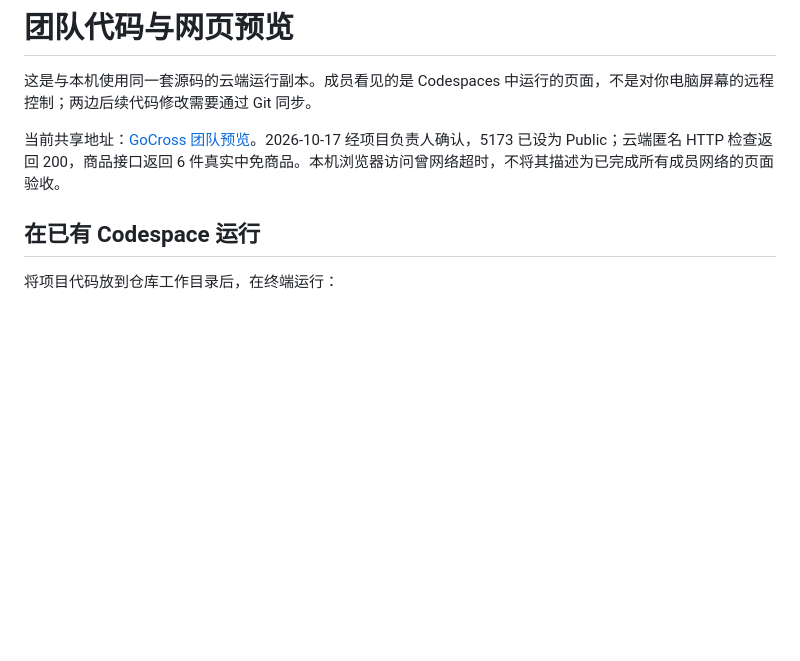
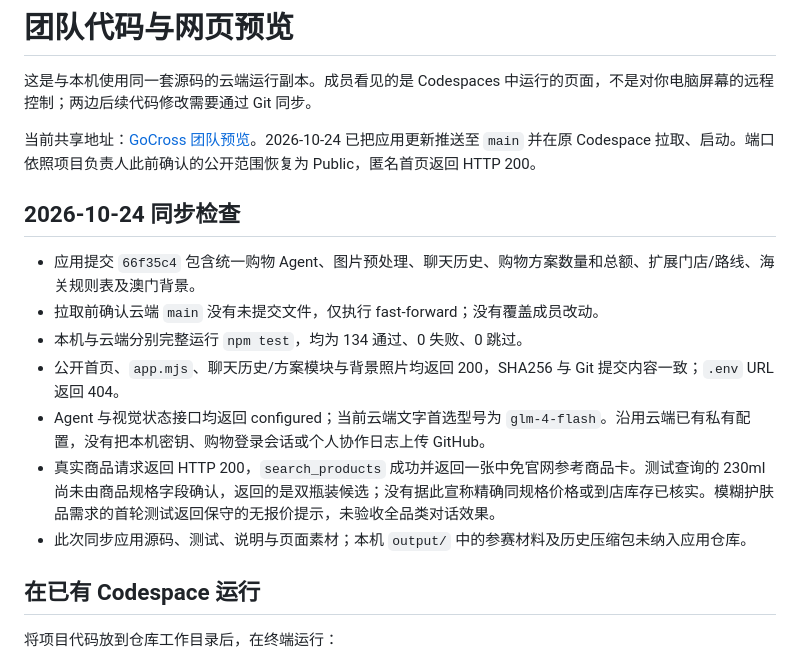
Before and after one commit to Alex8a26121022/gocross-ai, a Markdown page: docs/team-preview.md, the part around the change. Rendered like a GitHub page; blank space fills up the shorter version.

```diff
--- a/docs/team-preview.md
+++ b/docs/team-preview.md
@@ -2,7 +2,17 @@
 
 这是与本机使用同一套源码的云端运行副本。成员看见的是 Codespaces 中运行的页面，不是对你电脑屏幕的远程控制；两边后续代码修改需要通过 Git 同步。
 
-当前共享地址：[GoCross 团队预览](https://super-duper-robot-jrqrj964x76qh5rxq-5173.app.github.dev/)。2026-10-17 经项目负责人确认，5173 已设为 Public；云端匿名 HTTP 检查返回 200，商品接口返回 6 件真实中免商品。本机浏览器访问曾网络超时，不将其描述为已完成所有成员网络的页面验收。
+当前共享地址：[GoCross 团队预览](https://super-duper-robot-jrqrj964x76qh5rxq-5173.app.github.dev/)。2026-10-24 已把应用更新推送至 `main` 并在原 Codespace 拉取、启动。端口依照项目负责人此前确认的公开范围恢复为 Public，匿名首页返回 HTTP 200。
+
+## 2026-10-24 同步检查
+
+- 应用提交 `66f35c4` 包含统一购物 Agent、图片预处理、聊天历史、购物方案数量和总额、扩展门店/路线、海关规则表及澳门背景。
+- 拉取前确认云端 `main` 没有未提交文件，仅执行 fast-forward；没有覆盖成员改动。
+- 本机与云端分别完整运行 `npm test`，均为 134 通过、0 失败、0 跳过。
+- 公开首页、`app.mjs`、聊天历史/方案模块与背景照片均返回 200，SHA256 与 Git 提交内容一致；`.env` URL 返回 404。
+- Agent 与视觉状态接口均返回 configured；当前云端文字首选型号为 `glm-4-flash`。沿用云端已有私有配置，没有把本机密钥、购物登录会话或个人协作日志上传 GitHub。
+- 真实商品请求返回 HTTP 200，`search_products` 成功并返回一张中免官网参考商品卡。测试查询的 230ml 尚未由商品规格字段确认，返回的是双瓶装候选；没有据此宣称精确同规格价格或到店库存已核实。模糊护肤品需求的首轮测试返回保守的无报价提示，未验收全品类对话效果。
+- 此次同步应用源码、测试、说明与页面素材；本机 `output/` 中的参赛材料及历史压缩包未纳入应用仓库。
 
 ## 在已有 Codespace 运行
 
```
Also changed, not shown: README.md (+3 -3 lines).
